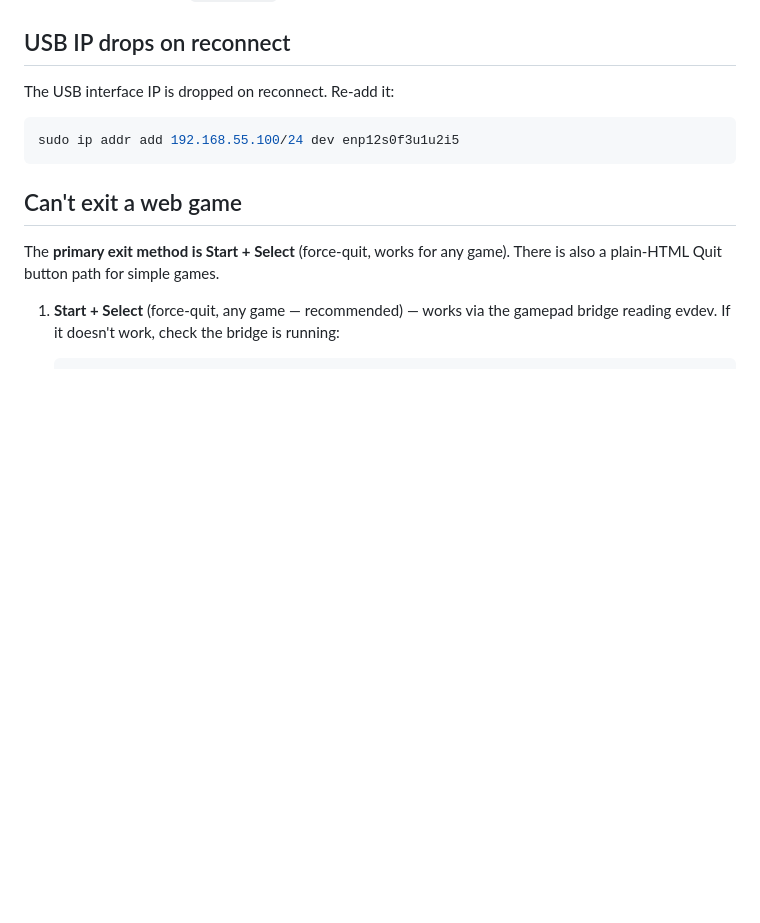
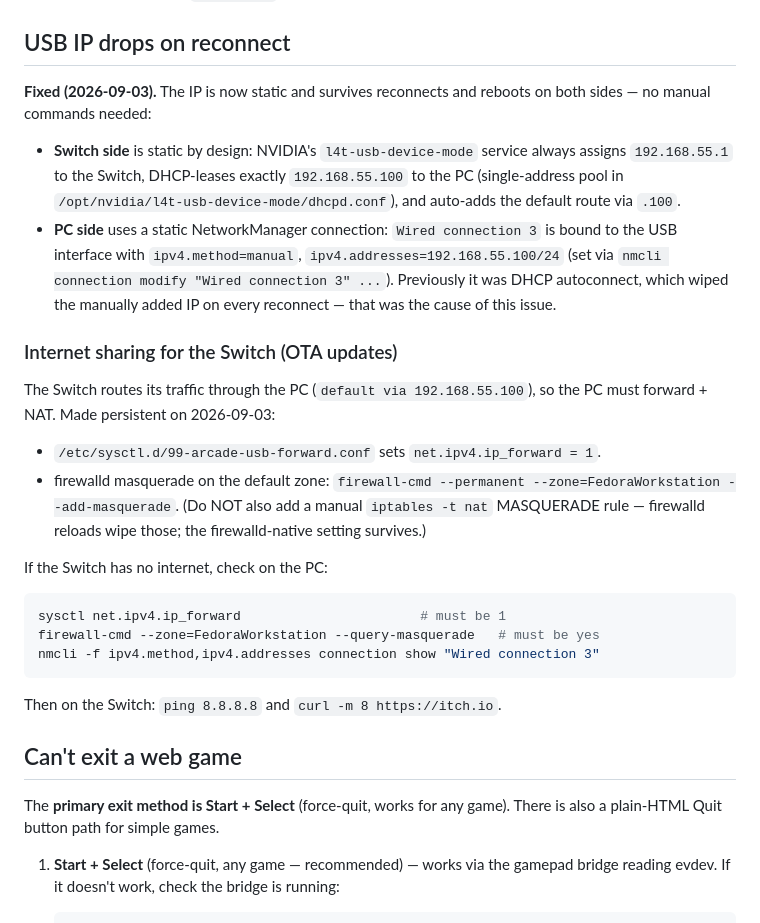
Before and after one commit to GianiStatie/swtich-arcade, a Markdown page: docs/troubleshooting.md, the part around the change. Rendered like a GitHub page; blank space fills up the shorter version.

````diff
--- a/docs/troubleshooting.md
+++ b/docs/troubleshooting.md
@@ -65,11 +65,41 @@ du -sh ~/.cache/arcade/chrome_profile/ShaderCache
 
 ## USB IP drops on reconnect
 
-The USB interface IP is dropped on reconnect. Re-add it:
+**Fixed (2026-09-03).** The IP is now static and survives reconnects and reboots
+on both sides — no manual commands needed:
+
+- **Switch side** is static by design: NVIDIA's `l4t-usb-device-mode` service
+  always assigns `192.168.55.1` to the Switch, DHCP-leases exactly
+  `192.168.55.100` to the PC (single-address pool in
+  `/opt/nvidia/l4t-usb-device-mode/dhcpd.conf`), and auto-adds the default
+  route via `.100`.
+- **PC side** uses a static NetworkManager connection: `Wired connection 3` is
+  bound to the USB interface with `ipv4.method=manual`,
+  `ipv4.addresses=192.168.55.100/24` (set via
+  `nmcli connection modify "Wired connection 3" ...`). Previously it was DHCP
+  autoconnect, which wiped the manually added IP on every reconnect — that was
+  the cause of this issue.
+
+### Internet sharing for the Switch (OTA updates)
+
+The Switch routes its traffic through the PC (`default via 192.168.55.100`),
+so the PC must forward + NAT. Made persistent on 2026-09-03:
+
+- `/etc/sysctl.d/99-arcade-usb-forward.conf` sets `net.ipv4.ip_forward = 1`.
+- firewalld masquerade on the default zone:
+  `firewall-cmd --permanent --zone=FedoraWorkstation --add-masquerade`.
+  (Do NOT also add a manual `iptables -t nat` MASQUERADE rule — firewalld
+  reloads wipe those; the firewalld-native setting survives.)
+
+If the Switch has no internet, check on the PC:
 
 ```bash
-sudo ip addr add 192.168.55.100/24 dev enp12s0f3u1u2i5
+sysctl net.ipv4.ip_forward                       # must be 1
+firewall-cmd --zone=FedoraWorkstation --query-masquerade   # must be yes
+nmcli -f ipv4.method,ipv4.addresses connection show "Wired connection 3"
 ```
+
+Then on the Switch: `ping 8.8.8.8` and `curl -m 8 https://itch.io`.
 
 ## Can't exit a web game
 
````
Also changed, not shown: docs/event-specs.md (added, +111 -0 lines), docs/web-games-setup.md (+11 -5 lines).
